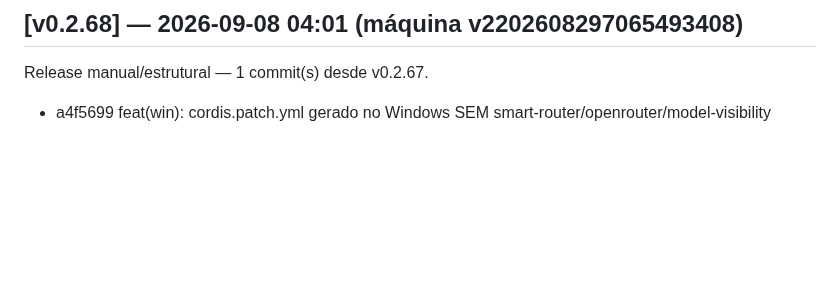
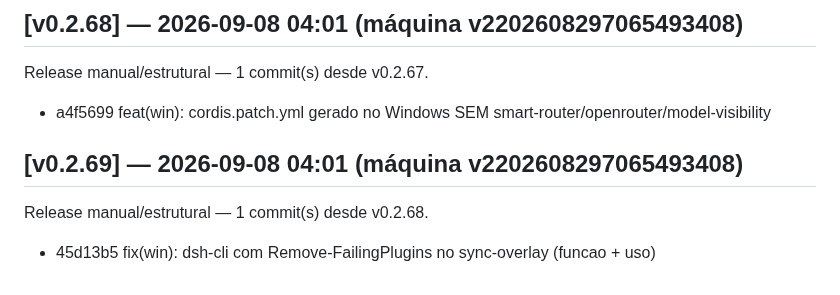
Before and after one commit to marcosmmjr2023/dsh-h-v1, a Markdown page: CHANGELOG.md, the part around the change. Rendered like a GitHub page; blank space fills up the shorter version.

Commit message:
release: v0.2.69 — 1 commit(s) desde v0.2.68

```diff
--- a/CHANGELOG.md
+++ b/CHANGELOG.md
@@ -292,3 +292,7 @@ Release manual/estrutural — 1 commit(s) desde v0.2.66.
 ## [v0.2.68] — 2026-09-08 04:01 (máquina v2202608297065493408)
 Release manual/estrutural — 1 commit(s) desde v0.2.67.
   - a4f5699 feat(win): cordis.patch.yml gerado no Windows SEM smart-router/openrouter/model-visibility
+
+## [v0.2.69] — 2026-09-08 04:01 (máquina v2202608297065493408)
+Release manual/estrutural — 1 commit(s) desde v0.2.68.
+  - 45d13b5 fix(win): dsh-cli com Remove-FailingPlugins no sync-overlay (funcao + uso)
```
